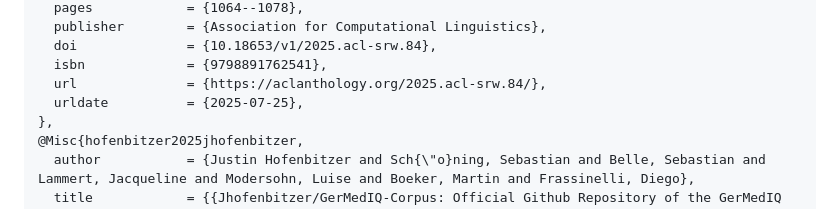
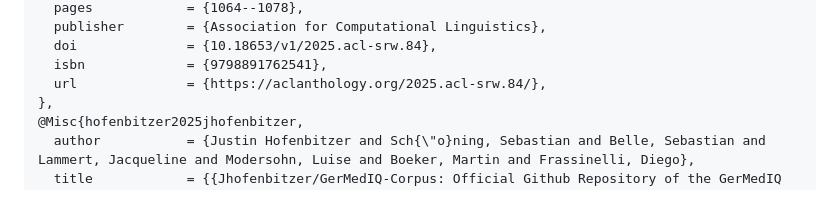
Before and after one commit to Jhofenbitzer/GerMedIQ-Corpus, a Markdown page: README.md, the part around the change. Drawn GitHub-style.

```diff
--- a/README.md
+++ b/README.md
@@ -27,7 +27,6 @@ This repository accompanies the publication *GerMedIQ: A Resource for Simulated
   doi              = {10.18653/v1/2025.acl-srw.84},
   isbn             = {9798891762541},
   url              = {https://aclanthology.org/2025.acl-srw.84/},
-  urldate          = {2025-07-25},
 },
 @Misc{hofenbitzer2025jhofenbitzer,
   author           = {Justin Hofenbitzer and Sch{\"o}ning, Sebastian and Belle, Sebastian and Lammert, Jacqueline and Modersohn, Luise and Boeker, Martin and Frassinelli, Diego},
```
